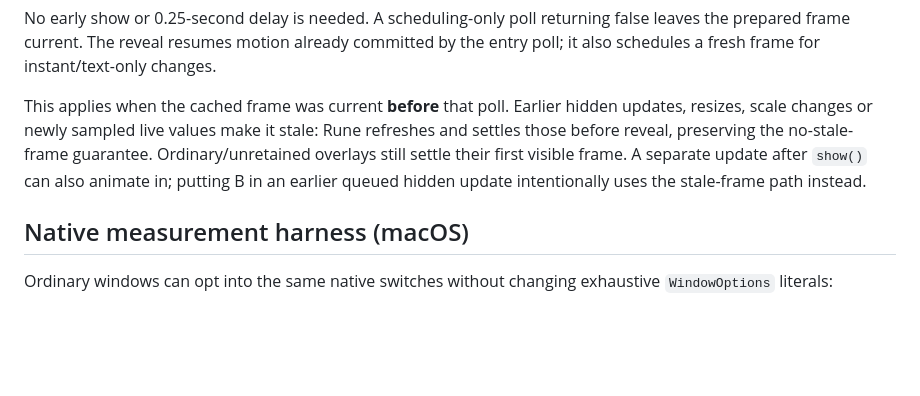
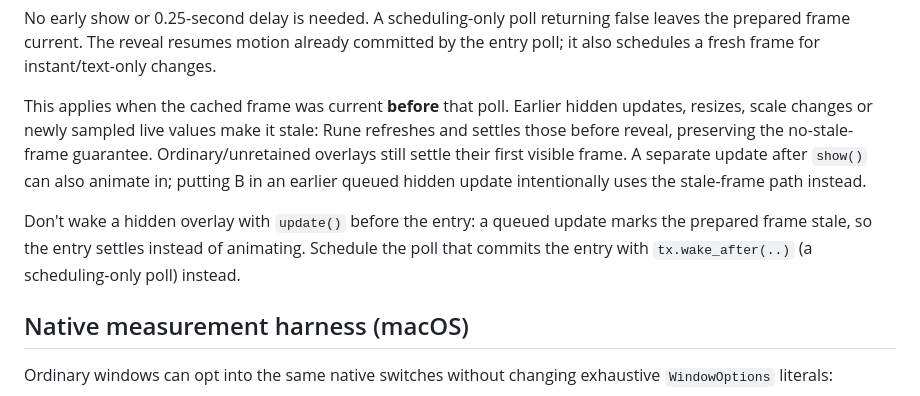
Before and after one commit to ImBIOS/rune, a Markdown page: examples/overlay-lab/README.md, the part around the change. GitHub-like rendering; blank space fills up the shorter version.

Commit message:
overlay-lab: don't wake a hidden overlay with update() before the entry

```diff
--- a/examples/overlay-lab/README.md
+++ b/examples/overlay-lab/README.md
@@ -114,6 +114,10 @@ those before reveal, preserving the no-stale-frame guarantee. Ordinary/unretaine
 still settle their first visible frame. A separate update after `show()` can also animate in;
 putting B in an earlier queued hidden update intentionally uses the stale-frame path instead.
 
+Don't wake a hidden overlay with `update()` before the entry: a queued update marks the prepared
+frame stale, so the entry settles instead of animating. Schedule the poll that commits the entry
+with `tx.wake_after(..)` (a scheduling-only poll) instead.
+
 ## Native measurement harness (macOS)
 
 Ordinary windows can opt into the same native switches without changing exhaustive
```
